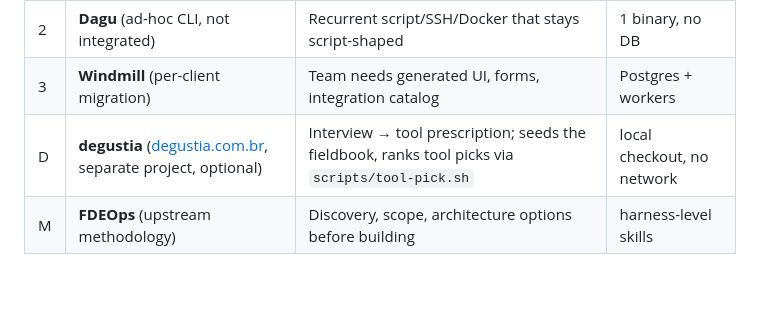
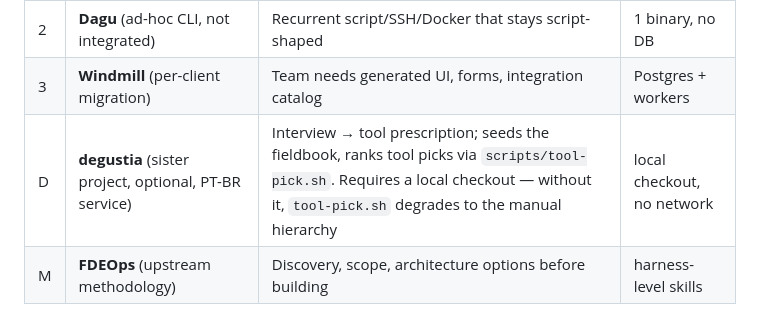
Before and after one commit to calionauta/turvez, a Markdown page: README.md, the part around the change. Drawn GitHub-style; blank space fills up the shorter version.

Commit message:
README: degustia row states PT-BR + local-checkout requirement
Public repo is English-only; degustia.com.br is PT-BR and the repo is
private, so a bare link misleads. The integration stays documented
(operator-local via tool-pick.sh fallback), the landing stays honest.

```diff
--- a/README.md
+++ b/README.md
@@ -51,7 +51,7 @@ Turvez decides *where* work belongs before writing code (`docs/script-execution.
 | 1 | `scripts/sandbox-run.sh` | One-off LLM-generated script — run isolated, throw away | zero (local docker) |
 | 2 | **Dagu** (ad-hoc CLI, not integrated) | Recurrent script/SSH/Docker that stays script-shaped | 1 binary, no DB |
 | 3 | **Windmill** (per-client migration) | Team needs generated UI, forms, integration catalog | Postgres + workers |
-| D | **degustia** ([degustia.com.br](https://degustia.com.br), separate project, optional) | Interview → tool prescription; seeds the fieldbook, ranks tool picks via `scripts/tool-pick.sh` | local checkout, no network |
+| D | **degustia** (sister project, optional, PT-BR service) | Interview → tool prescription; seeds the fieldbook, ranks tool picks via `scripts/tool-pick.sh`. Requires a local checkout — without it, `tool-pick.sh` degrades to the manual hierarchy | local checkout, no network |
 | M | **FDEOps** (upstream methodology) | Discovery, scope, architecture options before building | harness-level skills |
 
 Levels 2 and 3 replace each other per client — never operate both. Degustia and
```
